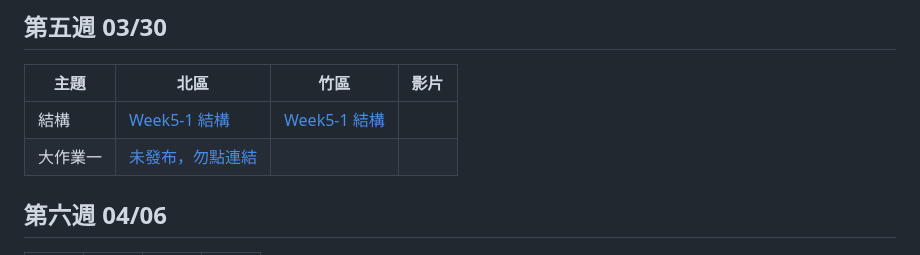
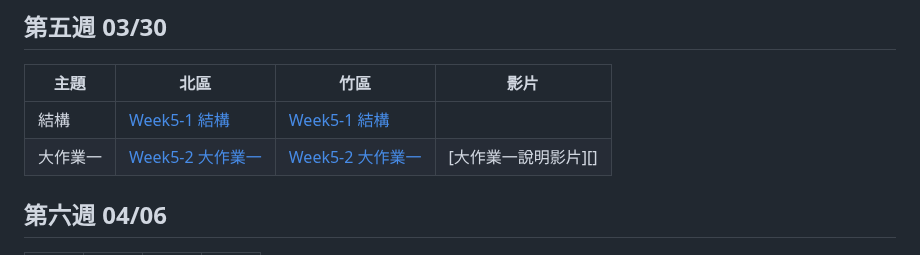
Before and after one commit to tw-csie-sprout/c2024, a Markdown page: slides.md, the part around one of its changes. GitHub-like rendering.

Commit message:
Update project 1 video

```diff
--- a/slides.md
+++ b/slides.md
@@ -72,7 +72,7 @@
 | 主題         | 北區                                      | 竹區 | 影片 |
 | ------------ | ----------------------------------------- | ---- | ---- |
 | 結構 | [Week5-1 結構][tp-struct] | [Week5-1 結構][hc-struct] | |
-| 大作業一 | [未發布，勿點連結][project1] | | |
+| 大作業一 | [Week5-2 大作業一][project1] | [Week5-2 大作業一][project1] | [大作業一說明影片][] |
 
 [tp-struct]: https://drive.google.com/file/d/1n2yYftOXN-CCkj4h_sd4fMuhAv0T9U3a/view?usp=drive_link
 [project1]: https://hackmd.io/@cswagger/BkRJ6KsYa
```
Also changed, not shown: other parts of slides.md (+1 -0 lines).
